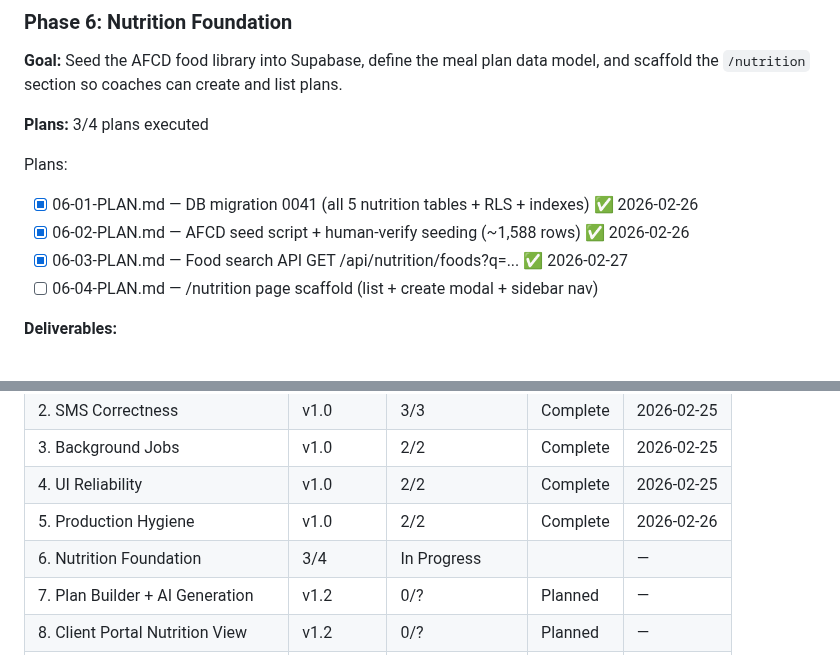
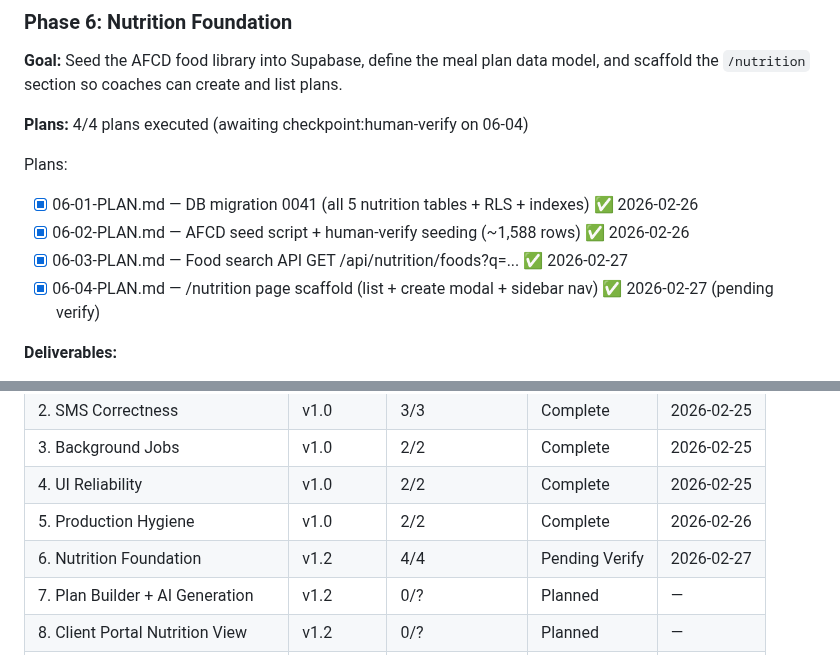
Before and after one commit to Morgs-75/coach-os, a Markdown page: .planning/ROADMAP.md, 2 parts joined by grey strips. GitHub-like rendering.

```diff
--- a/.planning/ROADMAP.md
+++ b/.planning/ROADMAP.md
@@ -30,13 +30,13 @@
 
 **Goal:** Seed the AFCD food library into Supabase, define the meal plan data model, and scaffold the `/nutrition` section so coaches can create and list plans.
 
-**Plans:** 3/4 plans executed
+**Plans:** 4/4 plans executed (awaiting checkpoint:human-verify on 06-04)
 
 Plans:
 - [x] 06-01-PLAN.md — DB migration 0041 (all 5 nutrition tables + RLS + indexes) ✅ 2026-02-26
 - [x] 06-02-PLAN.md — AFCD seed script + human-verify seeding (~1,588 rows) ✅ 2026-02-26
 - [x] 06-03-PLAN.md — Food search API GET /api/nutrition/foods?q=... ✅ 2026-02-27
-- [ ] 06-04-PLAN.md — /nutrition page scaffold (list + create modal + sidebar nav)
+- [x] 06-04-PLAN.md — /nutrition page scaffold (list + create modal + sidebar nav) ✅ 2026-02-27 (pending verify)
 
 **Deliverables:**
 - `food_items` table seeded from AFCD Release 3 Excel (1,588 AU foods, 58 nutrients — focus: energy_kcal, protein_g, fat_g, carb_g, food_name, food_group)
@@ -110,7 +110,7 @@ Plans:
 | 3. Background Jobs | v1.0 | 2/2 | Complete | 2026-02-25 |
 | 4. UI Reliability | v1.0 | 2/2 | Complete | 2026-02-25 |
 | 5. Production Hygiene | v1.0 | 2/2 | Complete | 2026-02-26 |
-| 6. Nutrition Foundation | 3/4 | In Progress|  | — |
+| 6. Nutrition Foundation | v1.2 | 4/4 | Pending Verify | 2026-02-27 |
 | 7. Plan Builder + AI Generation | v1.2 | 0/? | Planned | — |
 | 8. Client Portal Nutrition View | v1.2 | 0/? | Planned | — |
 | 9. AI Feedback Loop + Versioning | v1.2 | 0/? | Planned | — |
```
Also changed, not shown: .planning/STATE.md (+10 -7 lines), 1 other file.
